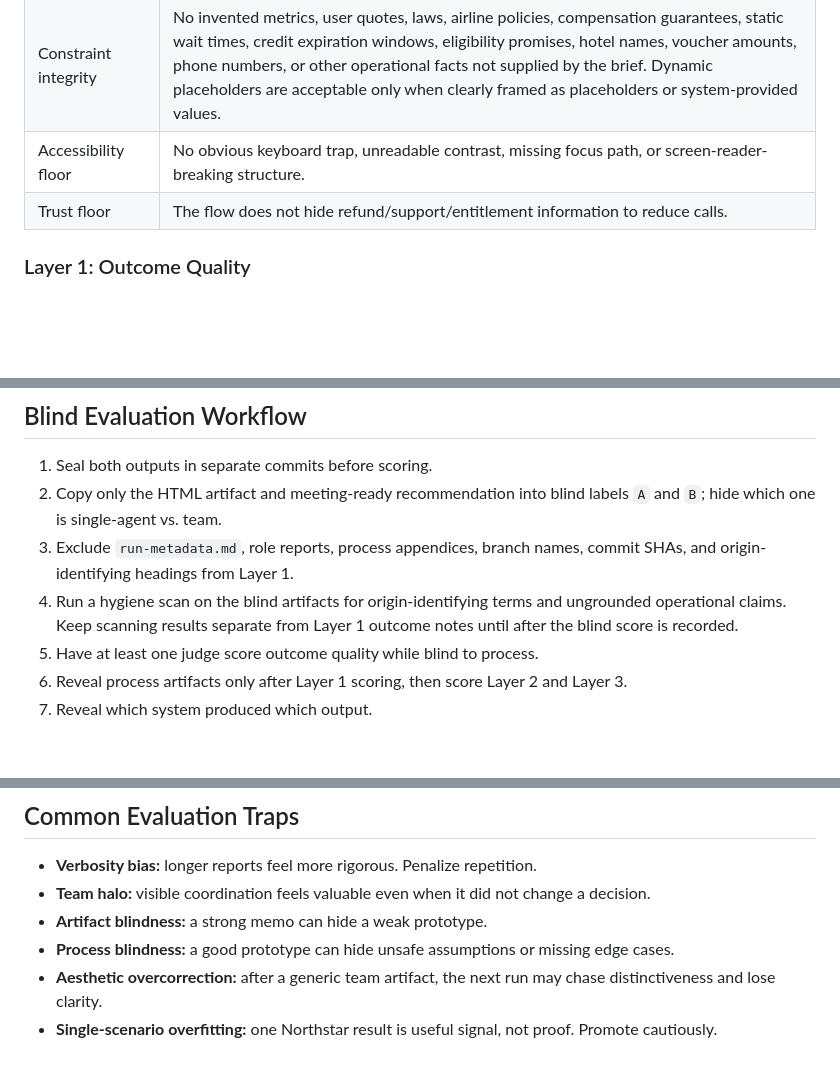
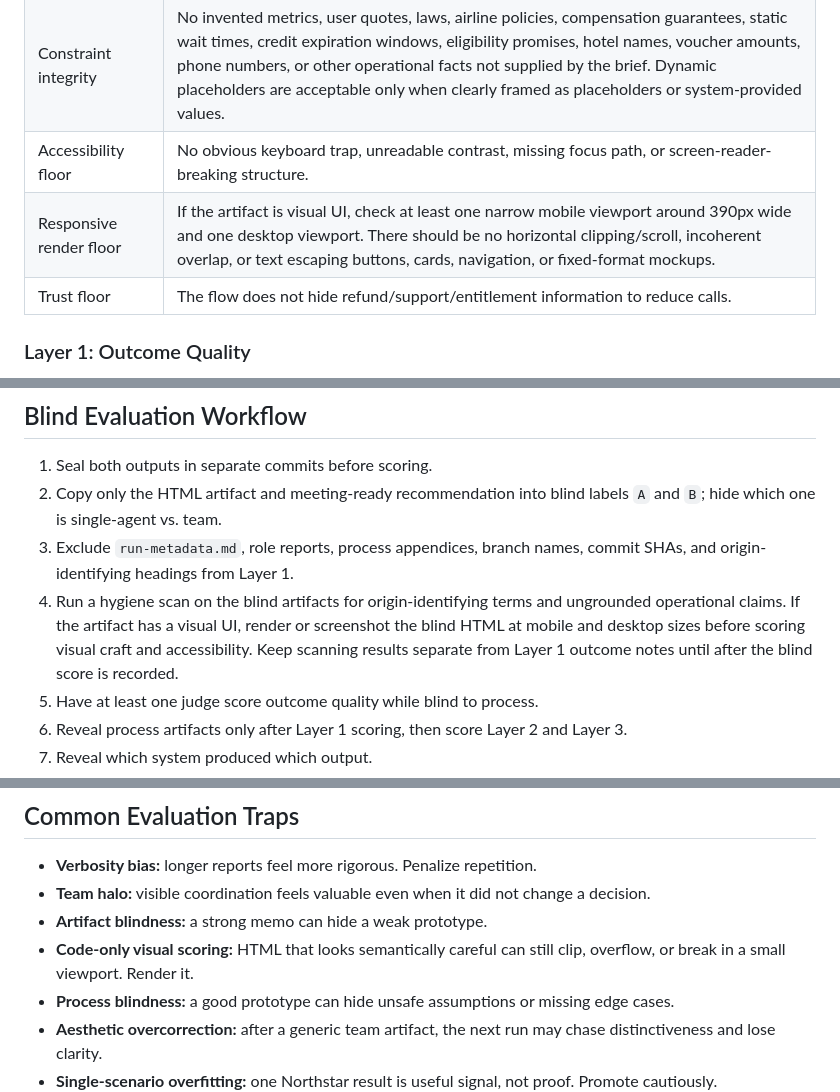
Before and after one commit to brittonstanfill/agent-teams-ux-demo-kit, a Markdown page: 11-evaluation-system.md, 3 parts joined by grey strips. Drawn GitHub-style; blank space fills up the shorter version.

Commit message:
Record four-role evaluation and render gate

```diff
--- a/11-evaluation-system.md
+++ b/11-evaluation-system.md
@@ -33,6 +33,7 @@ Gate failures in the candidate system block promotion, even if the score is high
 | Completeness | Required files exist and are not stubs. |
 | Constraint integrity | No invented metrics, user quotes, laws, airline policies, compensation guarantees, static wait times, credit expiration windows, eligibility promises, hotel names, voucher amounts, phone numbers, or other operational facts not supplied by the brief. Dynamic placeholders are acceptable only when clearly framed as placeholders or system-provided values. |
 | Accessibility floor | No obvious keyboard trap, unreadable contrast, missing focus path, or screen-reader-breaking structure. |
+| Responsive render floor | If the artifact is visual UI, check at least one narrow mobile viewport around 390px wide and one desktop viewport. There should be no horizontal clipping/scroll, incoherent overlap, or text escaping buttons, cards, navigation, or fixed-format mockups. |
 | Trust floor | The flow does not hide refund/support/entitlement information to reduce calls. |
 
 ### Layer 1: Outcome Quality
@@ -124,7 +125,7 @@ Promote a system change only when:
 1. Seal both outputs in separate commits before scoring.
 2. Copy only the HTML artifact and meeting-ready recommendation into blind labels `A` and `B`; hide which one is single-agent vs. team.
 3. Exclude `run-metadata.md`, role reports, process appendices, branch names, commit SHAs, and origin-identifying headings from Layer 1.
-4. Run a hygiene scan on the blind artifacts for origin-identifying terms and ungrounded operational claims. Keep scanning results separate from Layer 1 outcome notes until after the blind score is recorded.
+4. Run a hygiene scan on the blind artifacts for origin-identifying terms and ungrounded operational claims. If the artifact has a visual UI, render or screenshot the blind HTML at mobile and desktop sizes before scoring visual craft and accessibility. Keep scanning results separate from Layer 1 outcome notes until after the blind score is recorded.
 5. Have at least one judge score outcome quality while blind to process.
 6. Reveal process artifacts only after Layer 1 scoring, then score Layer 2 and Layer 3.
 7. Reveal which system produced which output.
@@ -167,6 +168,7 @@ Run these before, during, and after each loop. The point is to avoid grounding t
 - **Verbosity bias:** longer reports feel more rigorous. Penalize repetition.
 - **Team halo:** visible coordination feels valuable even when it did not change a decision.
 - **Artifact blindness:** a strong memo can hide a weak prototype.
+- **Code-only visual scoring:** HTML that looks semantically careful can still clip, overflow, or break in a small viewport. Render it.
 - **Process blindness:** a good prototype can hide unsafe assumptions or missing edge cases.
 - **Aesthetic overcorrection:** after a generic team artifact, the next run may chase distinctiveness and lose clarity.
 - **Single-scenario overfitting:** one Northstar result is useful signal, not proof. Promote cautiously.
```
Also changed, not shown: 13-four-role-agent-team-prompt.md (+3 -1 lines), evaluations/northstar-20260514-0325-fourrole-evaluation.md (added, +129 -0 lines).
